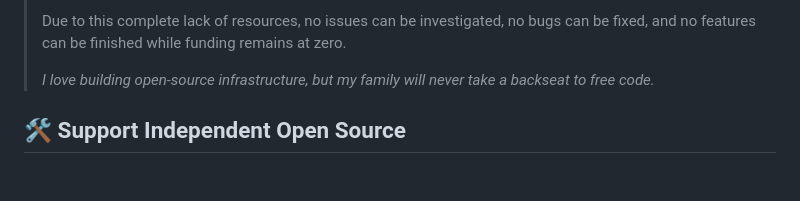
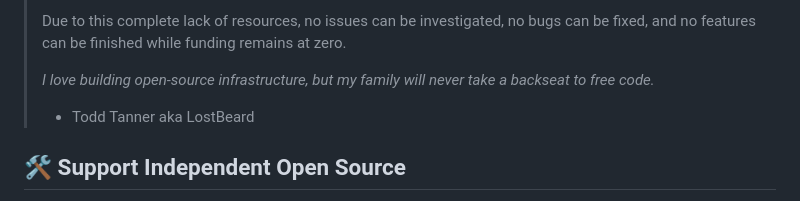
Before and after one commit to LostBeard/LostBeard, a Markdown page: README.md, the part around the change. GitHub-like rendering; blank space fills up the shorter version.

```diff
--- a/README.md
+++ b/README.md
@@ -5,6 +5,7 @@
 > Due to this complete lack of resources, no issues can be investigated, no bugs can be fixed, and no features can be finished while funding remains at zero.
 >
 > *I love building open-source infrastructure, but my family will never take a backseat to free code.*
+> - Todd Tanner aka LostBeard
 
 ## 🛠️ Support Independent Open Source
 
```
